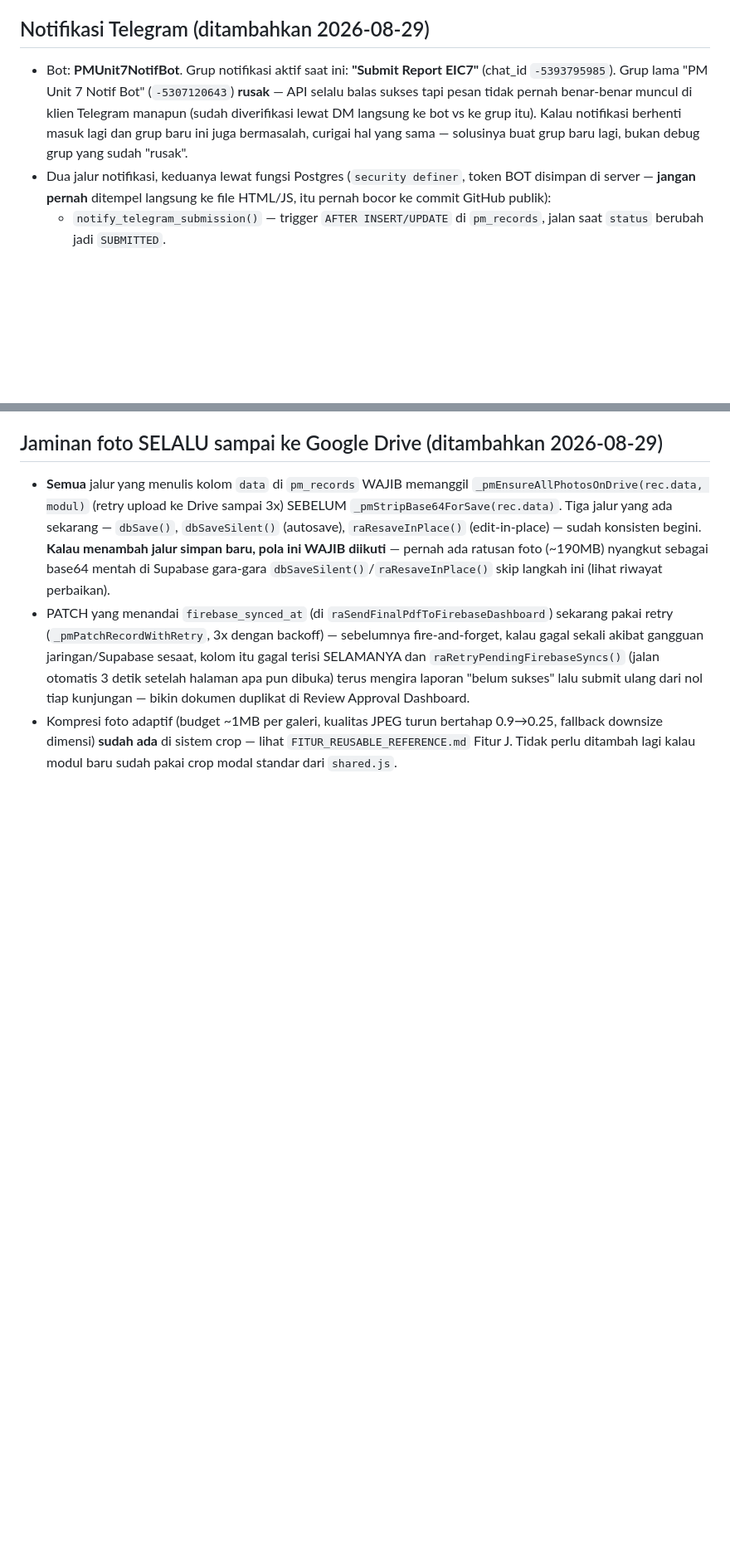
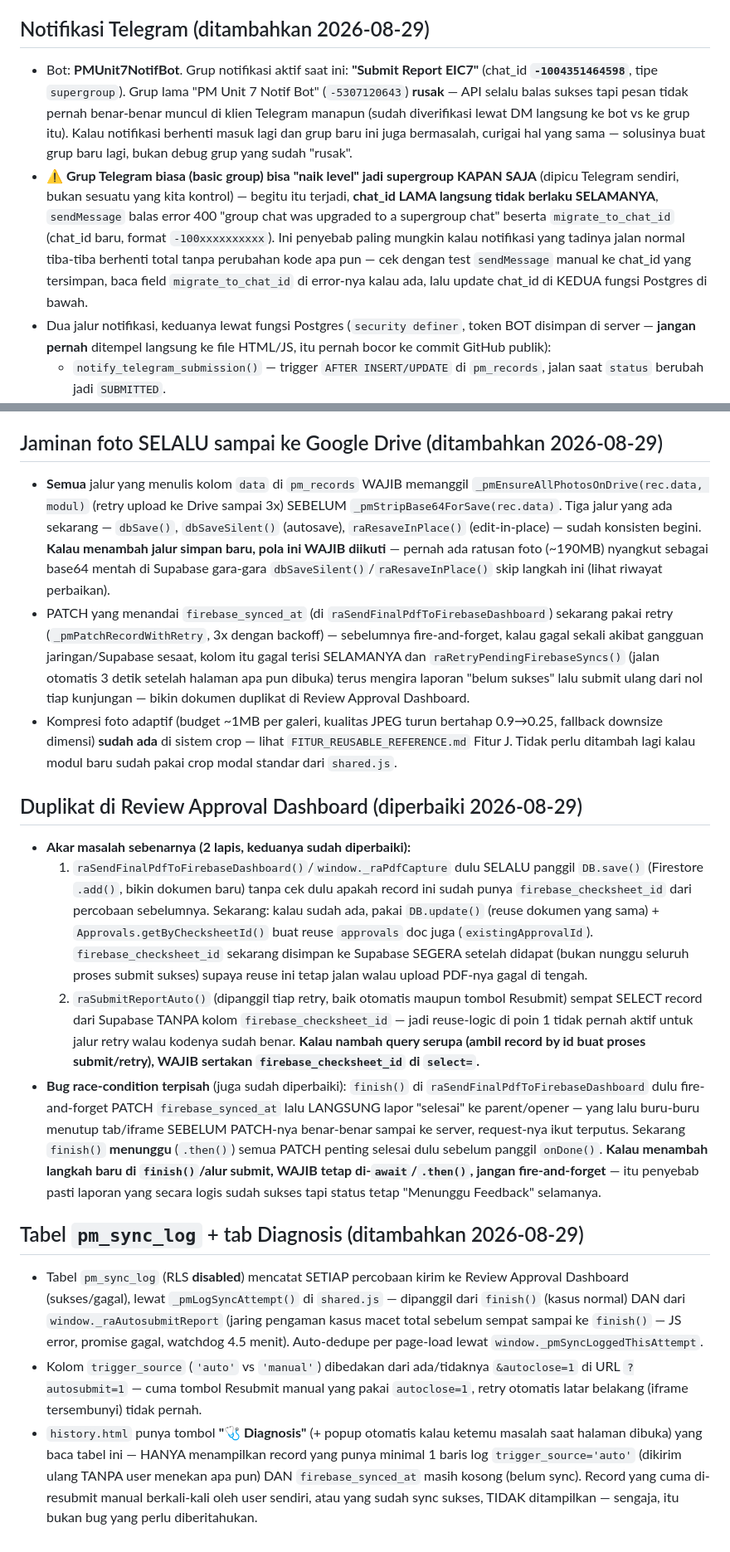
Before and after one commit to EIC7/PM-UNIT-7, a Markdown page: CLAUDE.md, 2 parts joined by grey strips. Shown at 83% size. Drawn GitHub-style; blank space fills up the shorter version.

Commit message:
Dokumentasikan migrasi chat_id supergroup, fix duplikat & race-condition, fitur Diagnosis

```diff
--- a/CLAUDE.md
+++ b/CLAUDE.md
@@ -50,11 +50,19 @@ Supabase sebagai backend, jsPDF untuk export PDF).
 ## Notifikasi Telegram (ditambahkan 2026-08-29)
 
 - Bot: **PMUnit7NotifBot**. Grup notifikasi aktif saat ini: **"Submit Report EIC7"**
-  (chat_id `-5393795985`). Grup lama "PM Unit 7 Notif Bot" (`-5307120643`) **rusak** —
-  API selalu balas sukses tapi pesan tidak pernah benar-benar muncul di klien Telegram
-  manapun (sudah diverifikasi lewat DM langsung ke bot vs ke grup itu). Kalau notifikasi
-  berhenti masuk lagi dan grup baru ini juga bermasalah, curigai hal yang sama — solusinya
-  buat grup baru lagi, bukan debug grup yang sudah "rusak".
+  (chat_id **`-1004351464598`**, tipe `supergroup`). Grup lama "PM Unit 7 Notif Bot"
+  (`-5307120643`) **rusak** — API selalu balas sukses tapi pesan tidak pernah benar-benar
+  muncul di klien Telegram manapun (sudah diverifikasi lewat DM langsung ke bot vs ke grup
+  itu). Kalau notifikasi berhenti masuk lagi dan grup baru ini juga bermasalah, curigai
+  hal yang sama — solusinya buat grup baru lagi, bukan debug grup yang sudah "rusak".
+- ⚠️ **Grup Telegram biasa (basic group) bisa "naik level" jadi supergroup KAPAN SAJA**
+  (dipicu Telegram sendiri, bukan sesuatu yang kita kontrol) — begitu itu terjadi,
+  **chat_id LAMA langsung tidak berlaku SELAMANYA**, `sendMessage` balas error 400 "group
+  chat was upgraded to a supergroup chat" beserta `migrate_to_chat_id` (chat_id baru,
+  format `-100xxxxxxxxxx`). Ini penyebab paling mungkin kalau notifikasi yang tadinya
+  jalan normal tiba-tiba berhenti total tanpa perubahan kode apa pun — cek dengan test
+  `sendMessage` manual ke chat_id yang tersimpan, baca field `migrate_to_chat_id` di
+  error-nya kalau ada, lalu update chat_id di KEDUA fungsi Postgres di bawah.
 - Dua jalur notifikasi, keduanya lewat fungsi Postgres (`security definer`, token BOT
   disimpan di server — **jangan pernah** ditempel langsung ke file HTML/JS, itu pernah
   bocor ke commit GitHub publik):
@@ -91,3 +99,44 @@ Supabase sebagai backend, jsPDF untuk export PDF).
   0.9→0.25, fallback downsize dimensi) **sudah ada** di sistem crop — lihat
   `FITUR_REUSABLE_REFERENCE.md` Fitur J. Tidak perlu ditambah lagi kalau modul baru
   sudah pakai crop modal standar dari `shared.js`.
+
+## Duplikat di Review Approval Dashboard (diperbaiki 2026-08-29)
+
+- **Akar masalah sebenarnya (2 lapis, keduanya sudah diperbaiki):**
+  1. `raSendFinalPdfToFirebaseDashboard()`/`window._raPdfCapture` dulu SELALU panggil
+     `DB.save()` (Firestore `.add()`, bikin dokumen baru) tanpa cek dulu apakah record ini
+     sudah punya `firebase_checksheet_id` dari percobaan sebelumnya. Sekarang: kalau sudah
+     ada, pakai `DB.update()` (reuse dokumen yang sama) + `Approvals.getByChecksheetId()`
+     buat reuse `approvals` doc juga (`existingApprovalId`). `firebase_checksheet_id`
+     sekarang disimpan ke Supabase SEGERA setelah didapat (bukan nunggu seluruh proses
+     submit sukses) supaya reuse ini tetap jalan walau upload PDF-nya gagal di tengah.
+  2. `raSubmitReportAuto()` (dipanggil tiap retry, baik otomatis maupun tombol Resubmit)
+     sempat SELECT record dari Supabase TANPA kolom `firebase_checksheet_id` — jadi
+     reuse-logic di poin 1 tidak pernah aktif untuk jalur retry walau kodenya sudah benar.
+     **Kalau nambah query serupa (ambil record by id buat proses submit/retry), WAJIB
+     sertakan `firebase_checksheet_id` di `select=`.**
+- **Bug race-condition terpisah** (juga sudah diperbaiki): `finish()` di
+  `raSendFinalPdfToFirebaseDashboard` dulu fire-and-forget PATCH `firebase_synced_at` lalu
+  LANGSUNG lapor "selesai" ke parent/opener — yang lalu buru-buru menutup tab/iframe
+  SEBELUM PATCH-nya benar-benar sampai ke server, request-nya ikut terputus. Sekarang
+  `finish()` **menunggu** (`.then()`) semua PATCH penting selesai dulu sebelum panggil
+  `onDone()`. **Kalau menambah langkah baru di `finish()`/alur submit, WAJIB tetap
+  di-`await`/`.then()`, jangan fire-and-forget** — itu penyebab pasti laporan yang secara
+  logis sudah sukses tapi status tetap "Menunggu Feedback" selamanya.
+
+## Tabel `pm_sync_log` + tab Diagnosis (ditambahkan 2026-08-29)
+
+- Tabel `pm_sync_log` (RLS **disabled**) mencatat SETIAP percobaan kirim ke Review
+  Approval Dashboard (sukses/gagal), lewat `_pmLogSyncAttempt()` di `shared.js` — dipanggil
+  dari `finish()` (kasus normal) DAN dari `window._raAutosubmitReport` (jaring pengaman
+  kasus macet total sebelum sempat sampai ke `finish()` — JS error, promise gagal,
+  watchdog 4.5 menit). Auto-dedupe per page-load lewat `window._pmSyncLoggedThisAttempt`.
+- Kolom `trigger_source` (`'auto'` vs `'manual'`) dibedakan dari ada/tidaknya
+  `&autoclose=1` di URL `?autosubmit=1` — cuma tombol Resubmit manual yang pakai
+  `autoclose=1`, retry otomatis latar belakang (iframe tersembunyi) tidak pernah.
+- `history.html` punya tombol **"🩺 Diagnosis"** (+ popup otomatis kalau ketemu masalah
+  saat halaman dibuka) yang baca tabel ini — HANYA menampilkan record yang punya minimal
+  1 baris log `trigger_source='auto'` (dikirim ulang TANPA user menekan apa pun) DAN
+  `firebase_synced_at` masih kosong (belum sync). Record yang cuma di-resubmit manual
+  berkali-kali oleh user sendiri, atau yang sudah sync sukses, TIDAK ditampilkan —
+  sengaja, itu bukan bug yang perlu diberitahukan.
```
